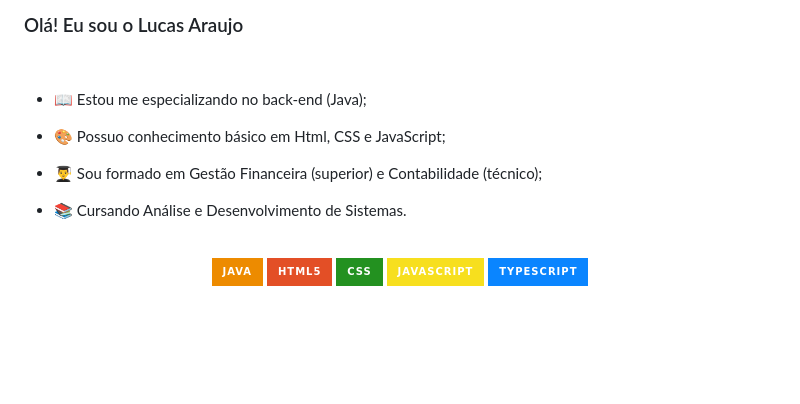
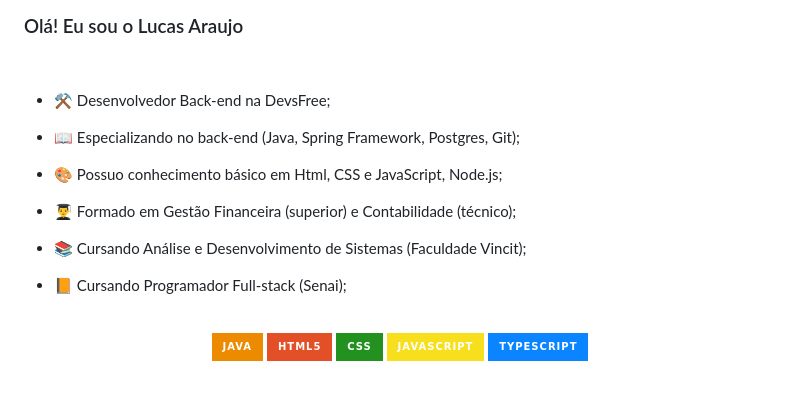
Before and after one commit to lucarauj/Certificard, a Markdown page: README.md, the part around the change. Drawn GitHub-style; badges without logos; blank space fills up the shorter version.

```diff
--- a/README.md
+++ b/README.md
@@ -4,13 +4,17 @@
 
 <br>
 
-- 📖 Estou me especializando no back-end (Java);
+- ⚒ Desenvolvedor Back-end na DevsFree;
 
-- 🎨 Possuo conhecimento básico em Html, CSS e JavaScript;
+- 📖 Especializando no back-end (Java, Spring Framework, Postgres, Git);
 
-- 👨‍🎓 Sou formado em Gestão Financeira (superior) e Contabilidade (técnico);
+- 🎨 Possuo conhecimento básico em Html, CSS e JavaScript, Node.js;
 
-- 📚 Cursando Análise e Desenvolvimento de Sistemas.
+- 👨‍🎓 Formado em Gestão Financeira (superior) e Contabilidade (técnico);
+
+- 📚 Cursando Análise e Desenvolvimento de Sistemas (Faculdade Vincit);
+
+- 📙 Cursando Programador Full-stack (Senai);
 
 <br>
 
```
